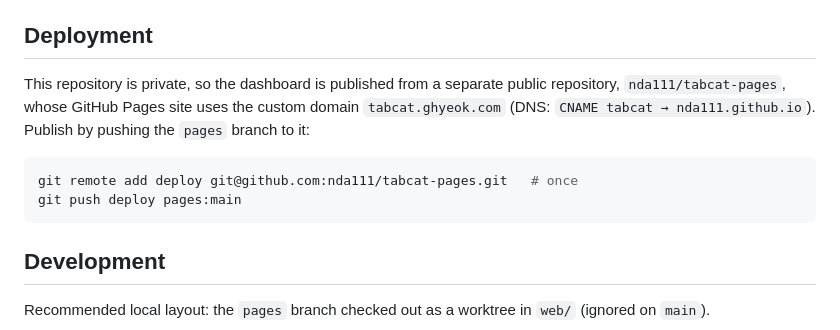
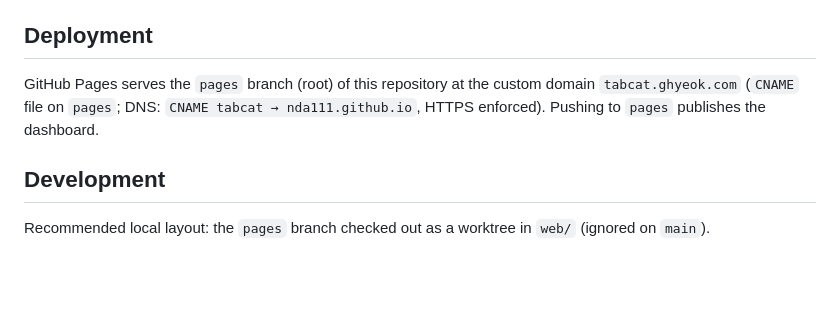
Before and after one commit to nda111/tabcat, a Markdown page: README.md, the part around the change. Drawn GitHub-style; blank space fills up the shorter version.

Commit message:
Deploy the dashboard from this repository's pages branch
Co-Authored-By: Claude Opus 5.5 <noreply@anthropic.com>

````diff
--- a/README.md
+++ b/README.md
@@ -36,14 +36,9 @@ Avoid broad wildcards such as `https://*.github.io/*`: any page on a matching or
 
 ## Deployment
 
-This repository is private, so the dashboard is published from a separate public repository,
-`nda111/tabcat-pages`, whose GitHub Pages site uses the custom domain `tabcat.ghyeok.com`
-(DNS: `CNAME tabcat → nda111.github.io`). Publish by pushing the `pages` branch to it:
-
-```sh
-git remote add deploy git@github.com:nda111/tabcat-pages.git   # once
-git push deploy pages:main
-```
+GitHub Pages serves the `pages` branch (root) of this repository at the custom domain `tabcat.ghyeok.com`
+(`CNAME` file on `pages`; DNS: `CNAME tabcat → nda111.github.io`, HTTPS enforced).
+Pushing to `pages` publishes the dashboard.
 
 ## Development
 
````
